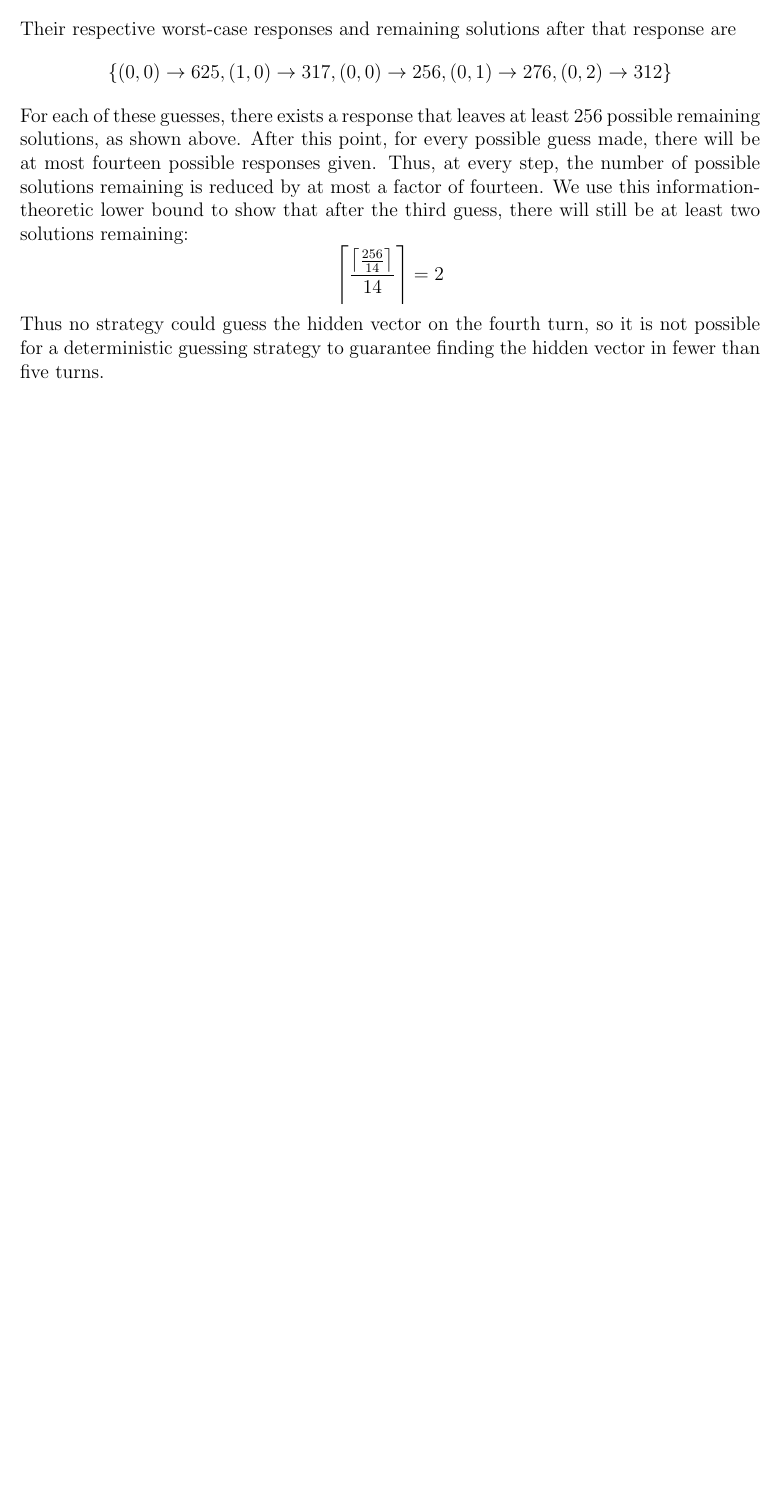
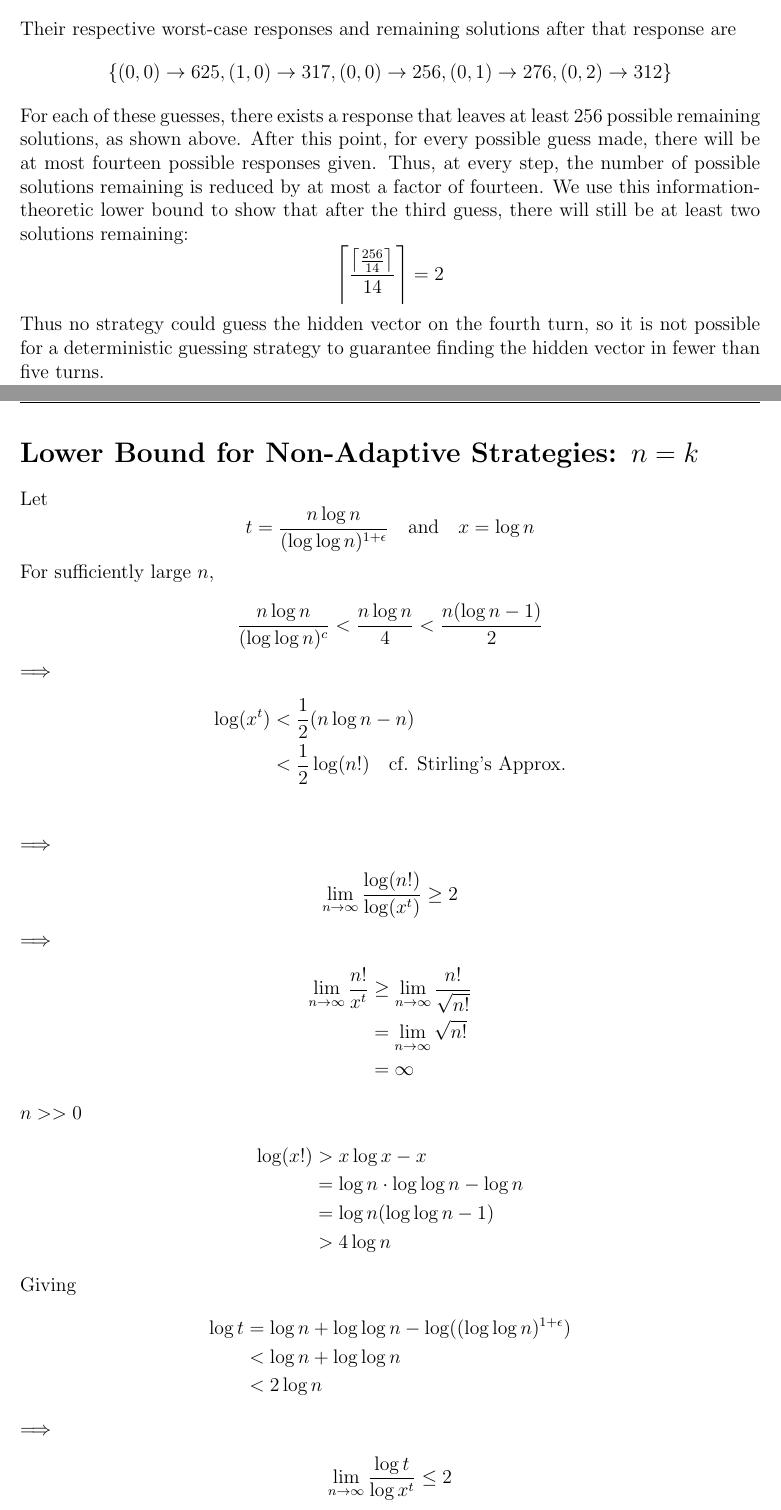
Before and after one commit to chrischute/mastermind, a LaTeX document (Mastermind No Repeats Lower Bound.tex): part of page 14 of 14 before the commit and two parts of pages 14 and 15 of 16 after it, the two joined at a grey line, cut so that both start at the same text, the shorter picture padded with empty space. Compiled offline with pdfLaTeX.

Commit message:
Proof of Non-Adaptive Lower Bound
Added draft from Matt’s lower bound analysis for non-adaptive
strategies (using buckets-based analysis).

```diff
--- a/Mastermind No Repeats Lower Bound.tex
+++ b/Mastermind No Repeats Lower Bound.tex
@@ -652,3 +652,48 @@
 	Thus no strategy could guess the hidden vector on the fourth turn, so it is not
 	possible for a deterministic guessing strategy to guarantee finding the
 	hidden vector in fewer than five turns.
+
+\clearpage
+\section*{Lower Bound for Non-Adaptive Strategies: $n=k$}
+	Let
+		\begin{equation*}
+		t=\frac{n\log n}{(\log\log n)^{1+\epsilon}}\quad\text{and}\quad x=\log n
+		\end{equation*}
+	For sufficiently large $n$,
+		\begin{equation*}
+		\frac{n\log n}{(\log\log n)^c} < \frac{n\log n}{4} <\frac{n(\log n - 1)}{2}
+		\end{equation*}
+	$\Longrightarrow$
+		\begin{align*}
+		\log(x^t) & < \frac{1}{2}(n\log n - n)\\
+		& < \frac{1}{2}\log (n!)\quad\text{cf. Stirling's Approx.}\\
+		\end{align*}
+	$\Longrightarrow$
+		\begin{align*}
+		\lim_{n\rightarrow\infty}\frac{\log(n!)}{\log(x^t)}
+		& \ge 2
+		\end{align*}
+	$\Longrightarrow$
+		\begin{align*}
+		\lim_{n\rightarrow\infty}\frac{n!}{x^t}
+		& \ge \lim_{n\rightarrow\infty}\frac{n!}{\sqrt{n!}}\\
+		& = \lim_{n\rightarrow\infty}\sqrt{n!}\\
+		& = \infty
+		\end{align*}
+	$n>>0$
+		\begin{align*}
+		\log(x!) & > x\log x - x\\
+		& = \log n \cdot \log\log n - \log n\\
+		& = \log n (\log\log n - 1)\\
+		& > 4\log n
+		\end{align*}
+	Giving
+		\begin{align*}
+		\log t & = \log n + \log\log n - \log((\log\log n)^{1+\epsilon})\\
+		& < \log n + \log\log n\\
+		& < 2\log n
+		\end{align*}
+	$\Longrightarrow$
+		\begin{align*}
+		\lim_{n\rightarrow\infty}\frac{\log t}{\log x^t} \le 2
+		\end{align*}
```
Also changed, not shown: Mastermind No Repeats Lower Bound.pdf, Mastermind No Repeats Lower Bound.tex (21 more changed lines), 2 other files.
